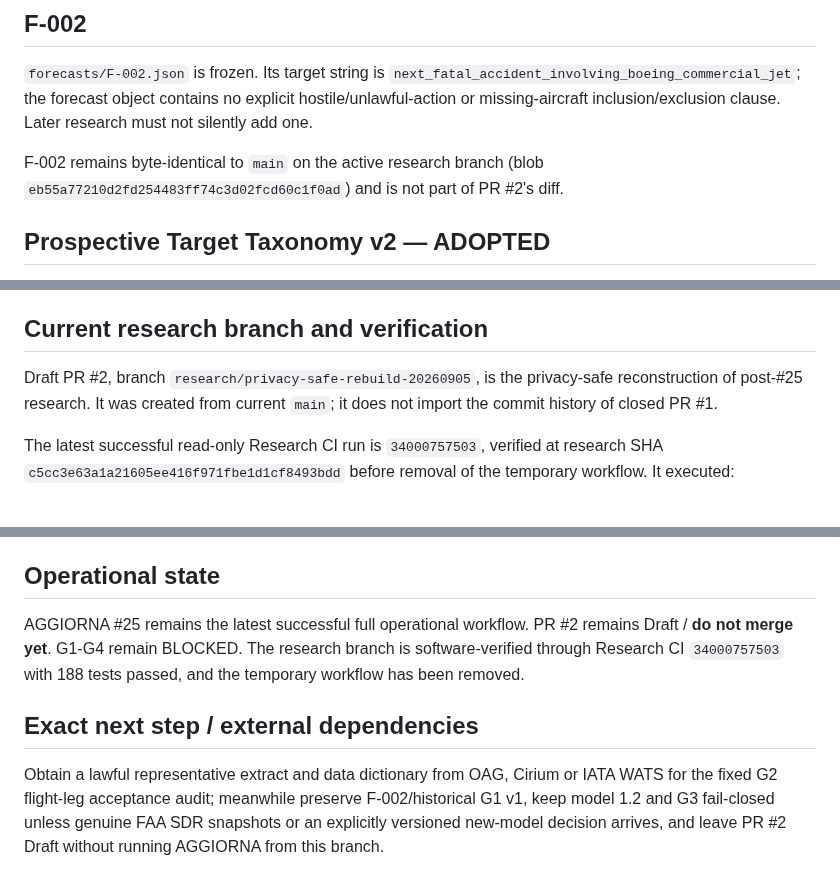
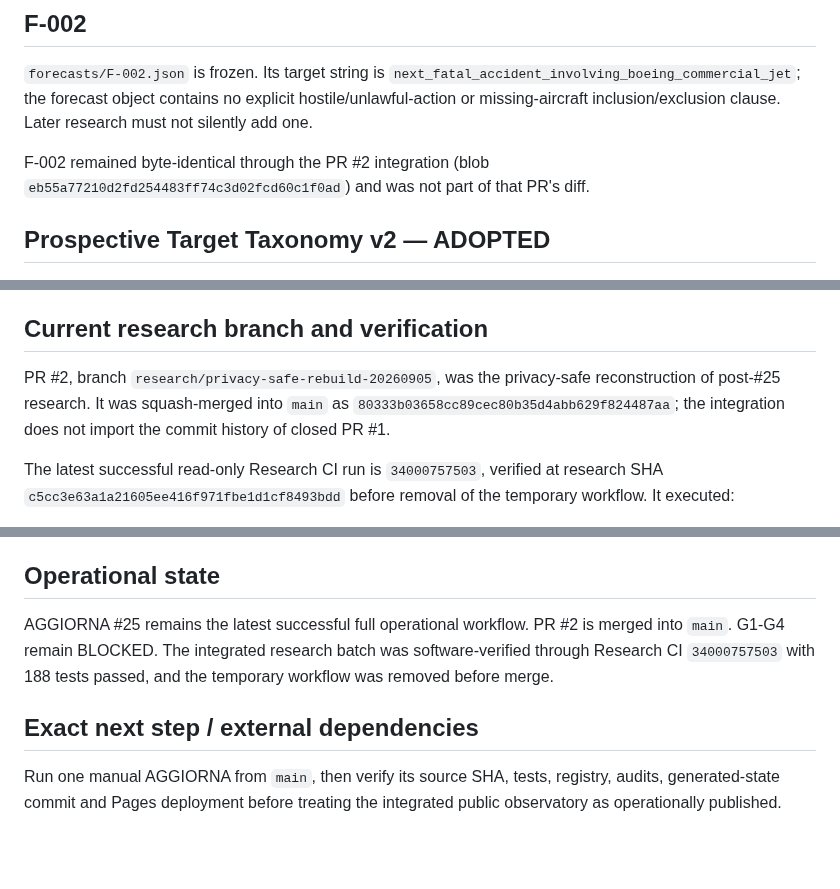
Before and after one commit to rubenpatane/bsfm-forecast-observatory, a Markdown page: docs/PROJECT-STATE.md, 3 parts joined by grey strips. Rendered like a GitHub page; blank space fills up the shorter version.

Commit message:
docs: record PR 2 integration checkpoint

```diff
--- a/docs/PROJECT-STATE.md
+++ b/docs/PROJECT-STATE.md
@@ -16,7 +16,7 @@ This is the live public checkpoint, not a full specification. Start with `AGENTS
 ## F-002
 `forecasts/F-002.json` is frozen. Its target string is `next_fatal_accident_involving_boeing_commercial_jet`; the forecast object contains no explicit hostile/unlawful-action or missing-aircraft inclusion/exclusion clause. Later research must not silently add one.
 
-F-002 remains byte-identical to `main` on the active research branch (blob `eb55a77210d2fd254483ff74c3d02fcd60c1f0ad`) and is not part of PR #2's diff.
+F-002 remained byte-identical through the PR #2 integration (blob `eb55a77210d2fd254483ff74c3d02fcd60c1f0ad`) and was not part of that PR's diff.
 
 ## Prospective Target Taxonomy v2 — ADOPTED
 Option B was selected on 2026-09-06. `docs/TARGET-TAXONOMY-v2-PROSPECTIVE.md` and `data/census/prospective-target-taxonomy-v2.json` define target semantics for future forecasts created after adoption.
@@ -26,7 +26,7 @@ The v2 primary target is a fatal aviation **safety accident** involving a Boeing
 This taxonomy is explicitly non-retroactive: it does not apply to F-002, historical G1 v1, MH370, MH17 or PS752. Any future historical study using v2 must be separately versioned and re-adjudicate the full interval symmetrically.
 
 ## Current research branch and verification
-Draft PR #2, branch `research/privacy-safe-rebuild-20260905`, is the privacy-safe reconstruction of post-#25 research. It was created from current `main`; it does not import the commit history of closed PR #1.
+PR #2, branch `research/privacy-safe-rebuild-20260905`, was the privacy-safe reconstruction of post-#25 research. It was squash-merged into `main` as `80333b03658cc89cec80b35d4abb629f824487aa`; the integration does not import the commit history of closed PR #1.
 
 The latest successful read-only Research CI run is `34000757503`, verified at research SHA `c5cc3e63a1a21605ee416f971fbe1d1cf8493bdd` before removal of the temporary workflow. It executed:
 - full `pytest -q`: **188 passed**;
@@ -85,7 +85,7 @@ G4 remains downstream of G1-G3. No candidate-vs-baseline model-skill claim is al
 Public UI must keep experimental/status boundaries. NTSB AVALL and FAA SDR remain supporting/descriptive sources with scope limits. The public repository contains no private user data or credentials. No new ICAO API retrieval is permitted. PR #1 remains closed without merge.
 
 ## Operational state
-AGGIORNA #25 remains the latest successful full operational workflow. PR #2 remains Draft / **do not merge yet**. G1-G4 remain BLOCKED. The research branch is software-verified through Research CI `34000757503` with 188 tests passed, and the temporary workflow has been removed.
+AGGIORNA #25 remains the latest successful full operational workflow. PR #2 is merged into `main`. G1-G4 remain BLOCKED. The integrated research batch was software-verified through Research CI `34000757503` with 188 tests passed, and the temporary workflow was removed before merge.
 
 ## Exact next step / external dependencies
-Obtain a lawful representative extract and data dictionary from OAG, Cirium or IATA WATS for the fixed G2 flight-leg acceptance audit; meanwhile preserve F-002/historical G1 v1, keep model 1.2 and G3 fail-closed unless genuine FAA SDR snapshots or an explicitly versioned new-model decision arrives, and leave PR #2 Draft without running AGGIORNA from this branch.
+Run one manual AGGIORNA from `main`, then verify its source SHA, tests, registry, audits, generated-state commit and Pages deployment before treating the integrated public observatory as operationally published.
```
